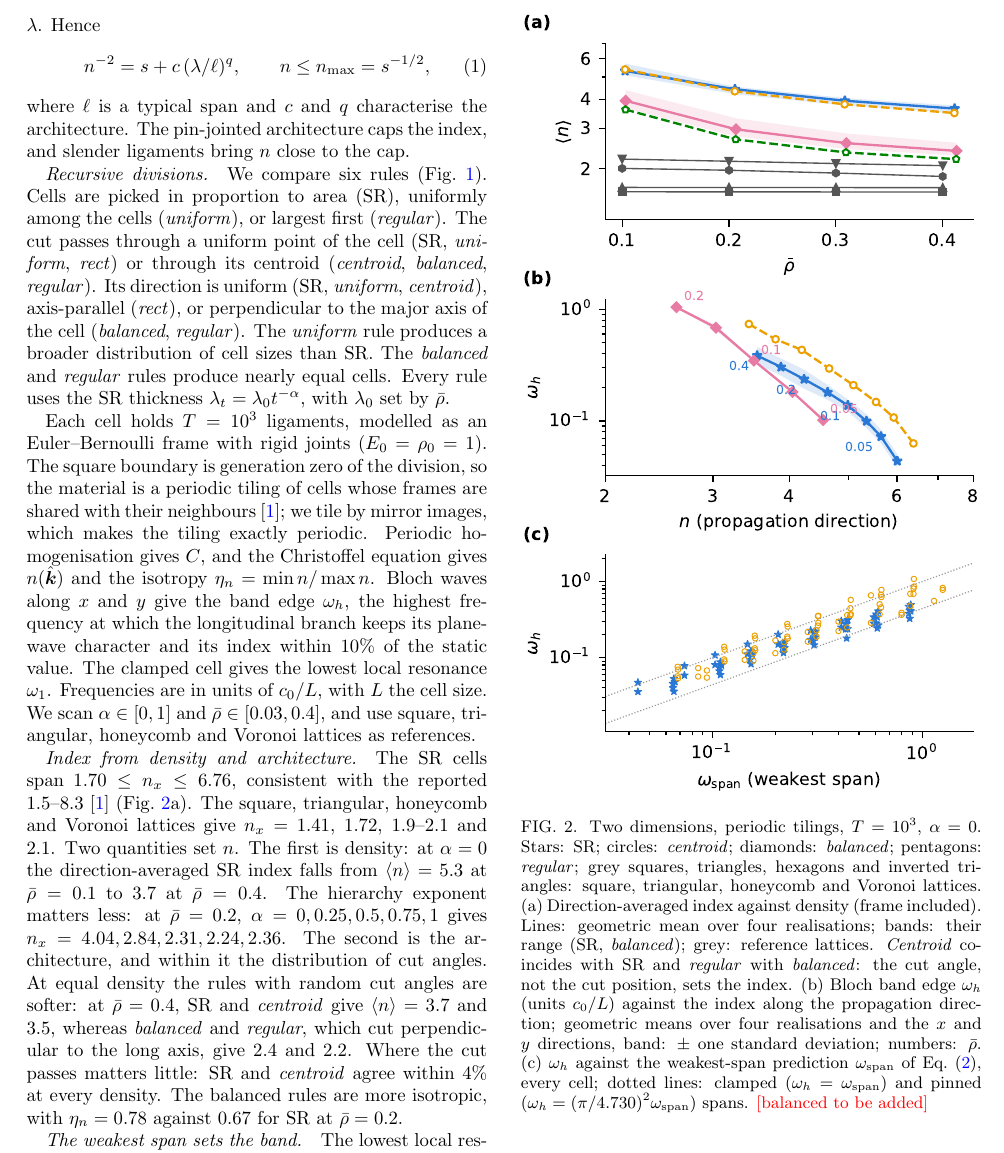
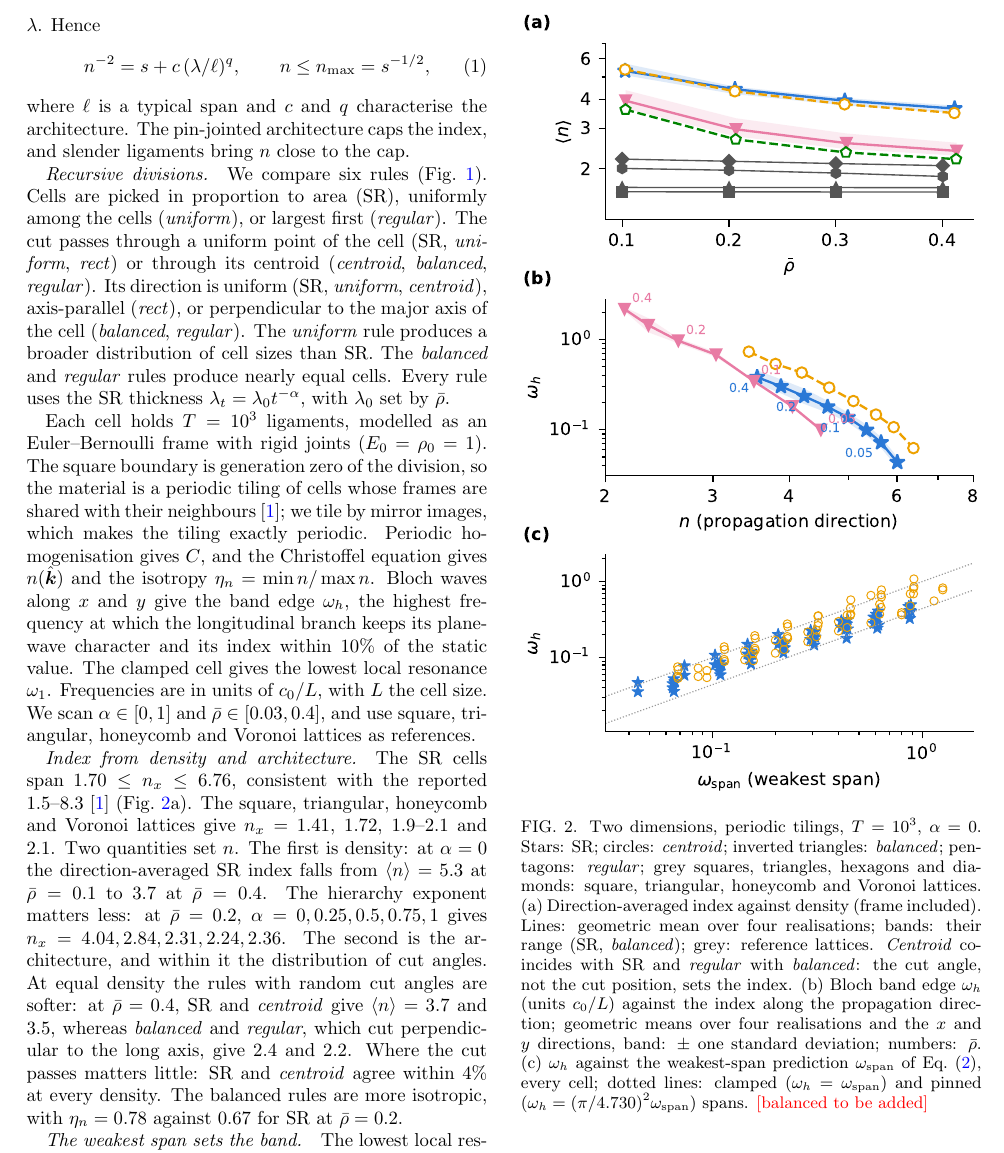
Before and after one commit to av2atgh/scalerich, a LaTeX paper (beyond/manuscript/manuscript.tex): part of page 2 of 4, cut so that both start at the same text. Compiled offline with pdfLaTeX.

Commit message:
Symbols: SR star, centroid circle, balanced inverted triangle; Voronoi diamond; larger markers

```diff
--- a/beyond/manuscript/manuscript.tex
+++ b/beyond/manuscript/manuscript.tex
@@ -132,9 +132,9 @@ and use square, triangular, honeycomb and Voronoi lattices as references.
 \begin{figure}[tb]
 \includegraphics[width=\columnwidth]{fig2.pdf}
 \caption{\label{fig:2d}Two dimensions, periodic tilings, $T=10^3$, $\alpha=0$. Stars: SR;
-circles: \emph{centroid}; diamonds: \emph{balanced}; pentagons: \emph{regular}; grey
-squares, triangles, hexagons and inverted triangles: square, triangular, honeycomb and
-Voronoi lattices. (a)
+circles: \emph{centroid}; inverted triangles: \emph{balanced}; pentagons: \emph{regular}; grey
+squares, triangles, hexagons and diamonds: square, triangular, honeycomb and Voronoi
+lattices. (a)
 Direction-averaged index against density (frame included). Lines: geometric mean over
 four realisations; bands: their range (SR, \emph{balanced}); grey: reference lattices.
 \emph{Centroid} coincides with SR and \emph{regular} with \emph{balanced}: the cut angle,
```
Also changed, not shown: beyond/manuscript/fig2.pdf, beyond/manuscript/fig3.pdf, beyond/manuscript/manuscript.pdf, beyond/manuscript/manuscript.tex (2 more changed lines), 1 other file.
